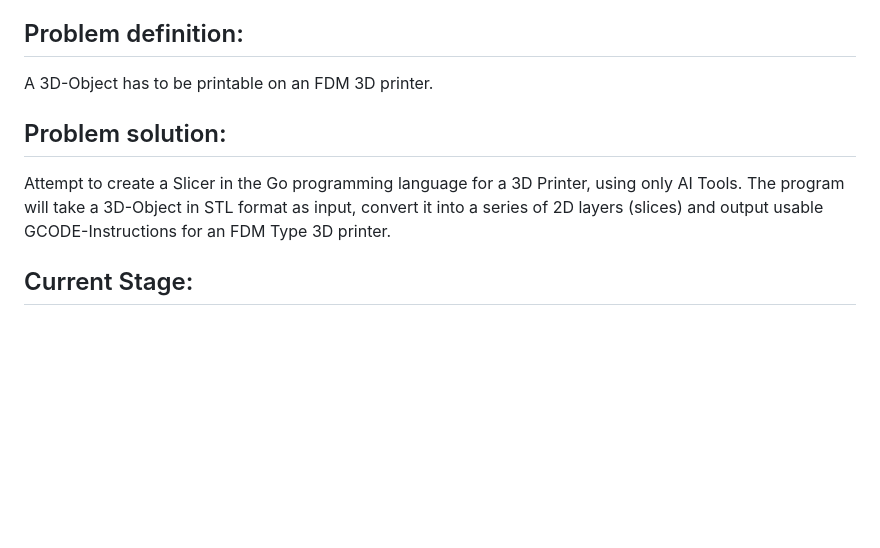
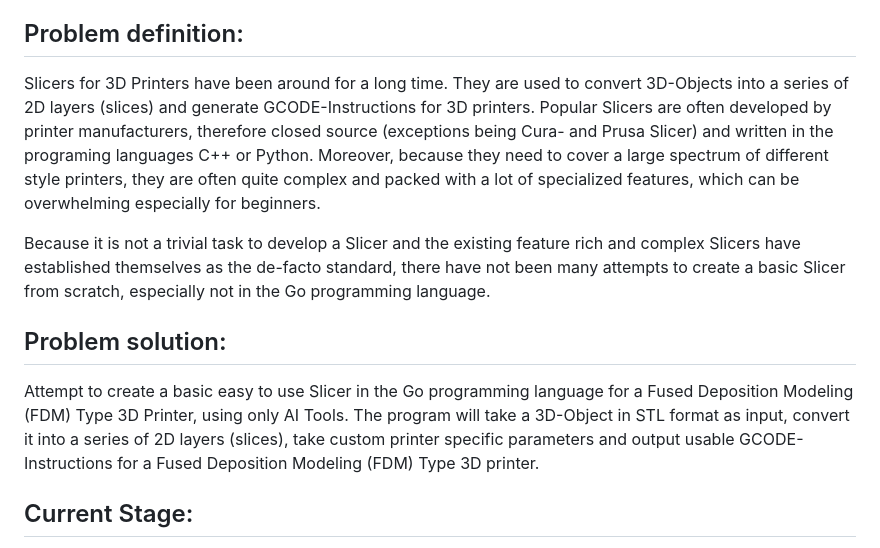
Before and after one commit to tomp-uni/ASE2026_Vibe_Slicer, a Markdown page: README.md, the part around the change. GitHub-like rendering; blank space fills up the shorter version.

Commit message:
Re-wrote Problem definition and enhanced Problem solution

```diff
--- a/README.md
+++ b/README.md
@@ -5,11 +5,16 @@
 
 <!-- Problem definition: -->
 ## Problem definition:
-A 3D-Object has to be printable on an FDM 3D printer.
+Slicers for 3D Printers have been around for a long time. They are used to convert 3D-Objects into a series of 2D layers (slices) and generate GCODE-Instructions for 3D printers.
+Popular Slicers are often developed by printer manufacturers, therefore closed source (exceptions being Cura- and Prusa Slicer) and written in the programing languages C++ or Python.
+Moreover, because they need to cover a large spectrum of different style printers, they are often quite complex and packed with a lot of specialized features, which can be overwhelming especially for beginners.
+
+Because it is not a trivial task to develop a Slicer and the existing feature rich and complex Slicers have established themselves as the de-facto standard, there have not been many attempts to create a basic Slicer from scratch, especially not in the Go programming language.
 
 <!-- Problem solution: -->
 ## Problem solution:
-Attempt to create a Slicer in the Go programming language for a 3D Printer, using only AI Tools. The program will take a 3D-Object in STL format as input, convert it into a series of 2D layers (slices) and output usable GCODE-Instructions for an FDM Type 3D printer.
+Attempt to create a basic easy to use Slicer in the Go programming language for a Fused Deposition Modeling (FDM) Type 3D Printer, using only AI Tools.
+The program will take a 3D-Object in STL format as input, convert it into a series of 2D layers (slices), take custom printer specific parameters and output usable GCODE-Instructions for a Fused Deposition Modeling (FDM) Type 3D printer.
 
 <!-- Current Stage: -->
 ## Current Stage:
```
